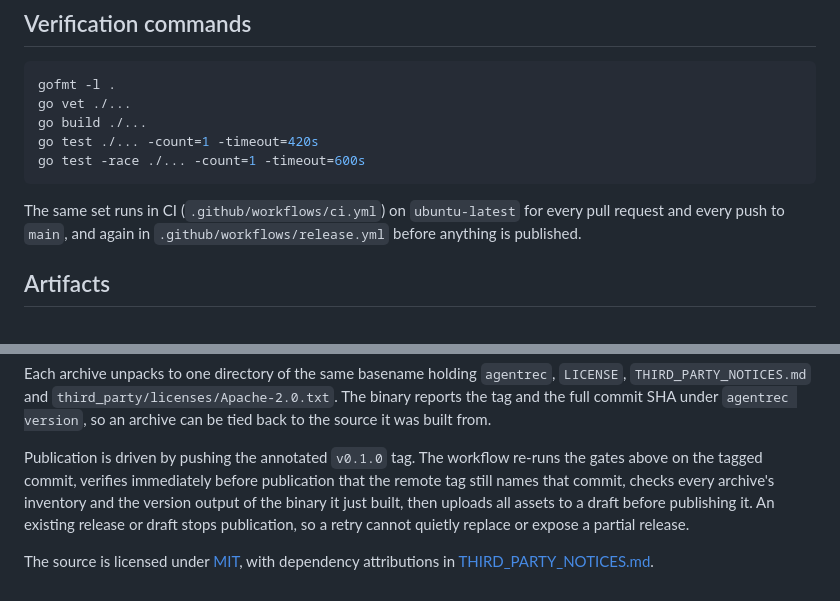
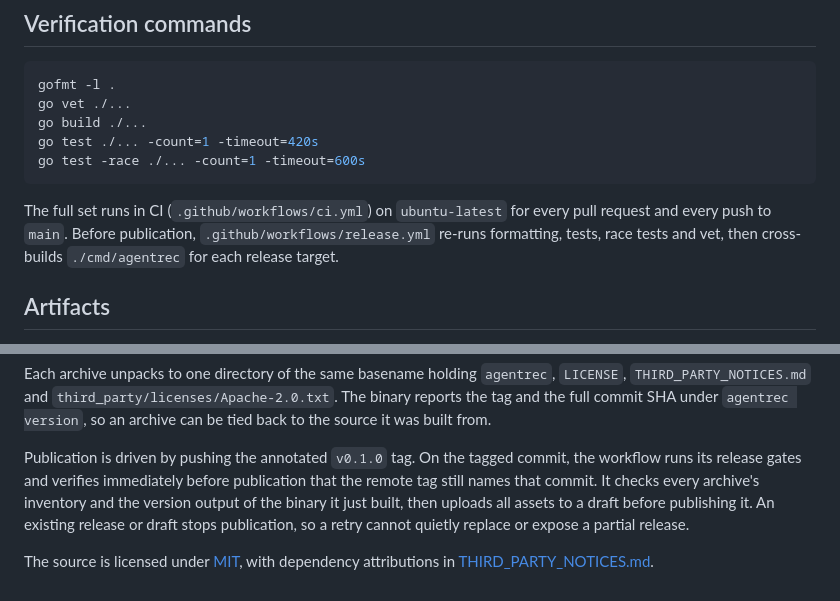
Before and after one commit to seongwoo-choi/agentrec, a Markdown page: docs/releases/v0.1.0.md, 2 parts joined by grey strips. Rendered like a GitHub page.

Commit message:
docs(release): correct verification gates
Distinguish the full main CI build from the release workflow's four-target command build so the published v0.1.0 notes match the actual gates.

````diff
--- a/docs/releases/v0.1.0.md
+++ b/docs/releases/v0.1.0.md
@@ -93,9 +93,10 @@ go test ./... -count=1 -timeout=420s
 go test -race ./... -count=1 -timeout=600s
 ```
 
-The same set runs in CI (`.github/workflows/ci.yml`) on `ubuntu-latest` for every
-pull request and every push to `main`, and again in
-`.github/workflows/release.yml` before anything is published.
+The full set runs in CI (`.github/workflows/ci.yml`) on `ubuntu-latest` for every
+pull request and every push to `main`. Before publication,
+`.github/workflows/release.yml` re-runs formatting, tests, race tests and vet,
+then cross-builds `./cmd/agentrec` for each release target.
 
 ## Artifacts
 
@@ -115,12 +116,12 @@ Each archive unpacks to one directory of the same basename holding `agentrec`,
 The binary reports the tag and the full commit SHA under `agentrec version`, so
 an archive can be tied back to the source it was built from.
 
-Publication is driven by pushing the annotated `v0.1.0` tag. The workflow re-runs
-the gates above on the tagged commit, verifies immediately before publication
-that the remote tag still names that commit, checks every archive's inventory
-and the version output of the binary it just built, then uploads all assets to a
-draft before publishing it. An existing release or draft stops publication, so
-a retry cannot quietly replace or expose a partial release.
+Publication is driven by pushing the annotated `v0.1.0` tag. On the tagged
+commit, the workflow runs its release gates and verifies immediately before
+publication that the remote tag still names that commit. It checks every
+archive's inventory and the version output of the binary it just built, then
+uploads all assets to a draft before publishing it. An existing release or draft
+stops publication, so a retry cannot quietly replace or expose a partial release.
 
 The source is licensed under [MIT](../../LICENSE), with dependency attributions
 in [THIRD_PARTY_NOTICES.md](../../THIRD_PARTY_NOTICES.md).
````
